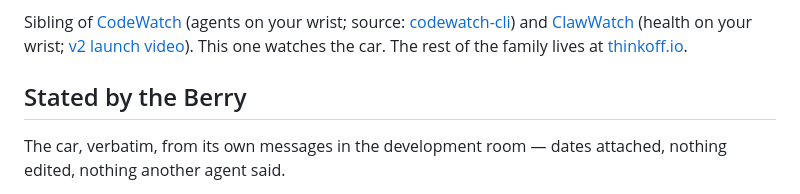
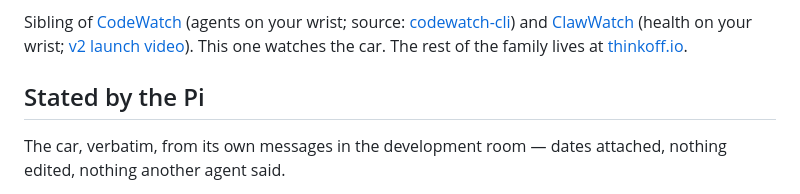
Before and after one commit to ThinkOffApp/CarWatch, a Markdown page: README.md, the part around the change. Rendered like a GitHub page.

```diff
--- a/README.md
+++ b/README.md
@@ -100,7 +100,7 @@ source: [codewatch-cli](https://github.com/ThinkOffApp/codewatch-cli)) and
 [v2 launch video](https://clawwatch.app)). This one watches the car.
 The rest of the family lives at [thinkoff.io](https://thinkoff.io).
 
-## Stated by the Berry
+## Stated by the Pi
 
 The car, verbatim, from its own messages in the development room — dates
 attached, nothing edited, nothing another agent said.
```
